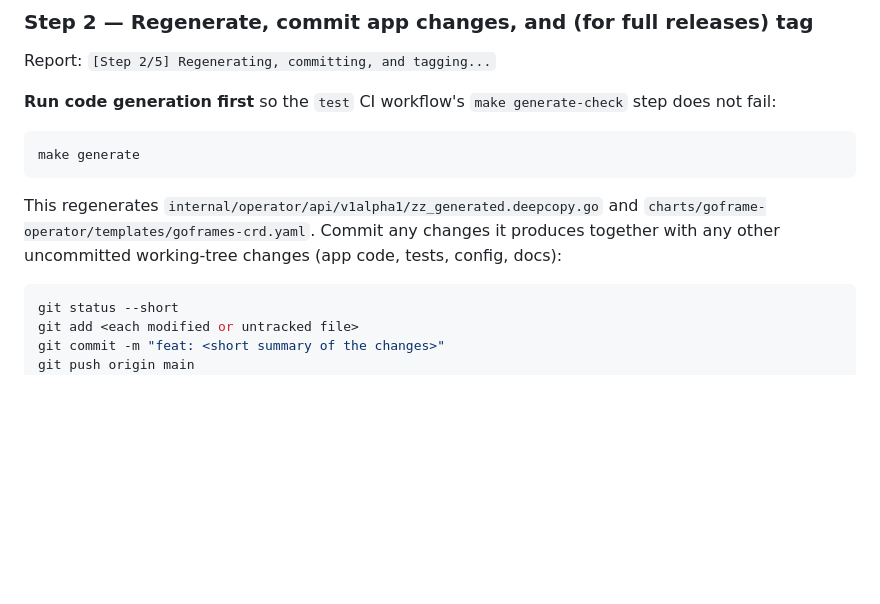
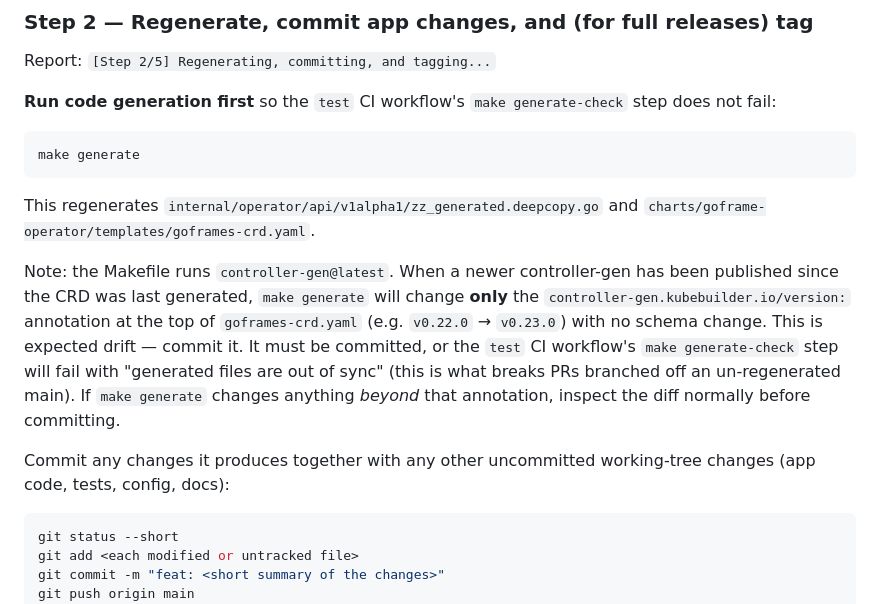
Before and after one commit to jo-hoe/goframe, a Markdown page: .claude/agents/release.md, the part around the change. Rendered like a GitHub page; blank space fills up the shorter version.

Commit message:
:memo: note expected controller-gen version drift in release agent Step 2

````diff
--- a/.claude/agents/release.md
+++ b/.claude/agents/release.md
@@ -45,8 +45,19 @@ make generate
 ```
 
 This regenerates `internal/operator/api/v1alpha1/zz_generated.deepcopy.go` and
-`charts/goframe-operator/templates/goframes-crd.yaml`. Commit any changes it produces
-together with any other uncommitted working-tree changes (app code, tests, config, docs):
+`charts/goframe-operator/templates/goframes-crd.yaml`.
+
+Note: the Makefile runs `controller-gen@latest`. When a newer controller-gen has been
+published since the CRD was last generated, `make generate` will change **only** the
+`controller-gen.kubebuilder.io/version:` annotation at the top of `goframes-crd.yaml`
+(e.g. `v0.22.0` → `v0.23.0`) with no schema change. This is expected drift — commit it.
+It must be committed, or the `test` CI workflow's `make generate-check` step will fail
+with "generated files are out of sync" (this is what breaks PRs branched off an
+un-regenerated main). If `make generate` changes anything *beyond* that annotation,
+inspect the diff normally before committing.
+
+Commit any changes it produces together with any other uncommitted working-tree changes
+(app code, tests, config, docs):
 
 ```bash
 git status --short
````
